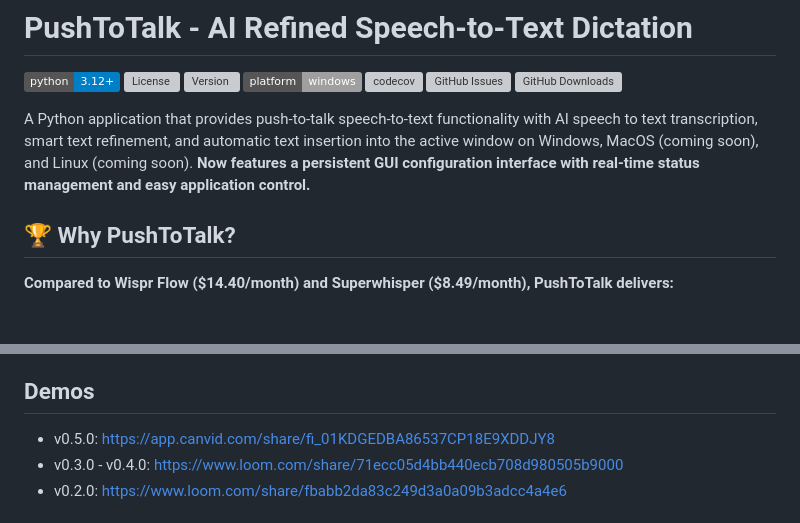
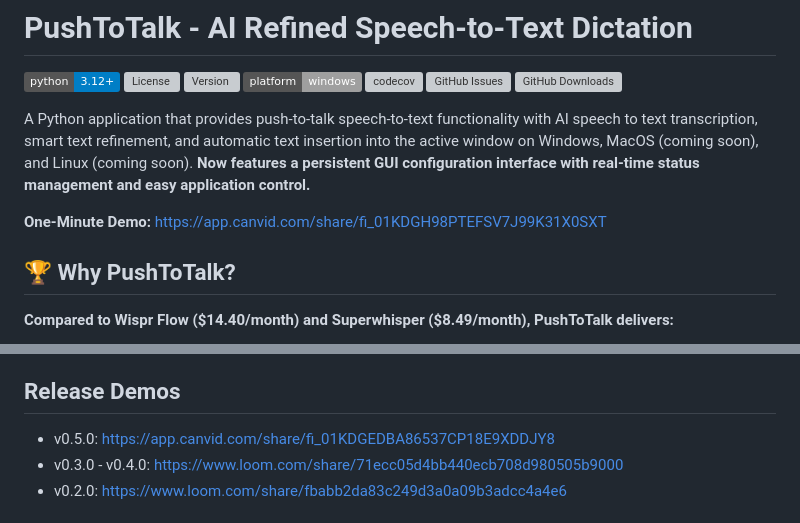
Before and after one commit to yixin0829/push-to-talk, a Markdown page: README.md, 2 parts joined by grey strips. Rendered like a GitHub page; badges without logos; blank space fills up the shorter version; grey boxes are pictures that could not be loaded.

Commit message:
Add demo link and rename Demos section
Added a one-minute demo link and updated demo section title.

```diff
--- a/README.md
+++ b/README.md
@@ -14,6 +14,8 @@
 ![GitHub Downloads](https://img.shields.io/github/downloads/yixin0829/push-to-talk/total)
 
 A Python application that provides push-to-talk speech-to-text functionality with AI speech to text transcription, smart text refinement, and automatic text insertion into the active window on Windows, MacOS (coming soon), and Linux (coming soon). **Now features a persistent GUI configuration interface with real-time status management and easy application control.**
+
+**One-Minute Demo:** https://app.canvid.com/share/fi_01KDGH98PTEFSV7J99K31X0SXT
 
 ## 🏆 Why PushToTalk?
 
@@ -38,7 +40,7 @@ A Python application that provides push-to-talk speech-to-text functionality wit
 - **🎤 Push-to-Talk Recording**: Hold a customizable hotkey to record audio (platform-aware defaults)
 - **📝 Auto Text Insertion**: Automatically inserts refined text into the active window
 
-## Demos
+## Release Demos
 - v0.5.0: https://app.canvid.com/share/fi_01KDGEDBA86537CP18E9XDDJY8
 - v0.3.0 - v0.4.0: https://www.loom.com/share/71ecc05d4bb440ecb708d980505b9000
 - v0.2.0: https://www.loom.com/share/fbabb2da83c249d3a0a09b3adcc4a4e6
```
